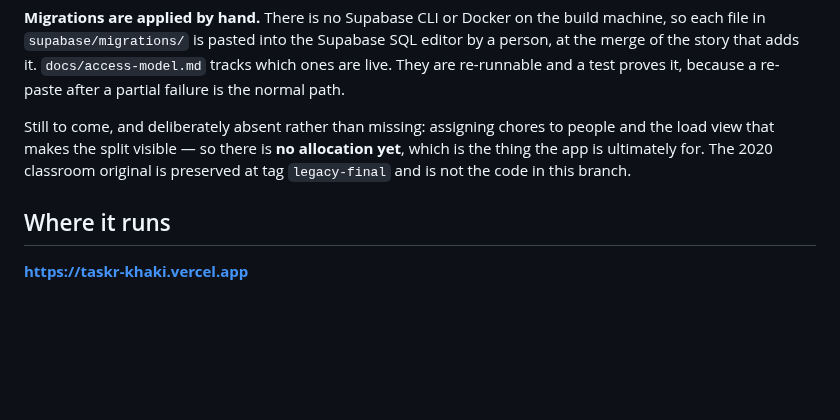
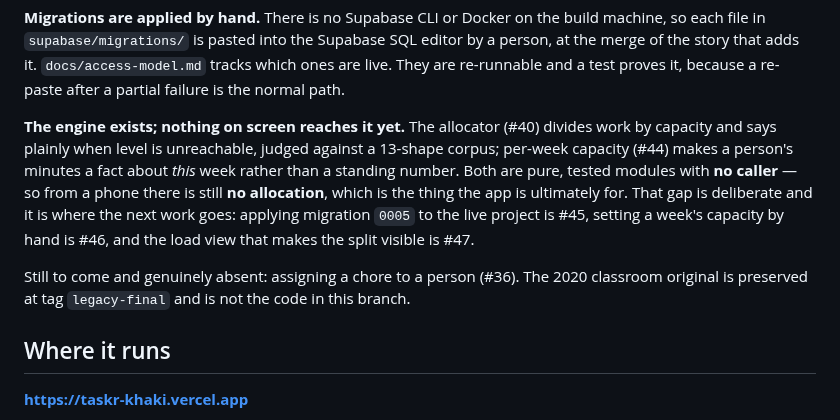
Before and after one commit to SailorDave17/Taskr, a Markdown page: README.md, the part around the change. Rendered like a GitHub page; blank space fills up the shorter version.

```diff
--- a/README.md
+++ b/README.md
@@ -38,10 +38,16 @@ file in `supabase/migrations/` is pasted into the Supabase SQL editor by a perso
 the story that adds it. `docs/access-model.md` tracks which ones are live. They are re-runnable and a
 test proves it, because a re-paste after a partial failure is the normal path.
 
-Still to come, and deliberately absent rather than missing: assigning chores to people and the load
-view that makes the split visible — so there is **no allocation yet**, which is
-the thing the app is ultimately for. The 2020 classroom original is preserved at tag `legacy-final`
-and is not the code in this branch.
+**The engine exists; nothing on screen reaches it yet.** The allocator (#40) divides work by capacity
+and says plainly when level is unreachable, judged against a 13-shape corpus; per-week capacity (#44)
+makes a person's minutes a fact about *this* week rather than a standing number. Both are pure,
+tested modules with **no caller** — so from a phone there is still **no allocation**, which is the
+thing the app is ultimately for. That gap is deliberate and it is where the next work goes: applying
+migration `0005` to the live project is #45, setting a week's capacity by hand is #46, and the load
+view that makes the split visible is #47.
+
+Still to come and genuinely absent: assigning a chore to a person (#36). The 2020 classroom original
+is preserved at tag `legacy-final` and is not the code in this branch.
 
 ## Where it runs
 
```
Also changed, not shown: docs/access-model.md (+21 -2 lines).
